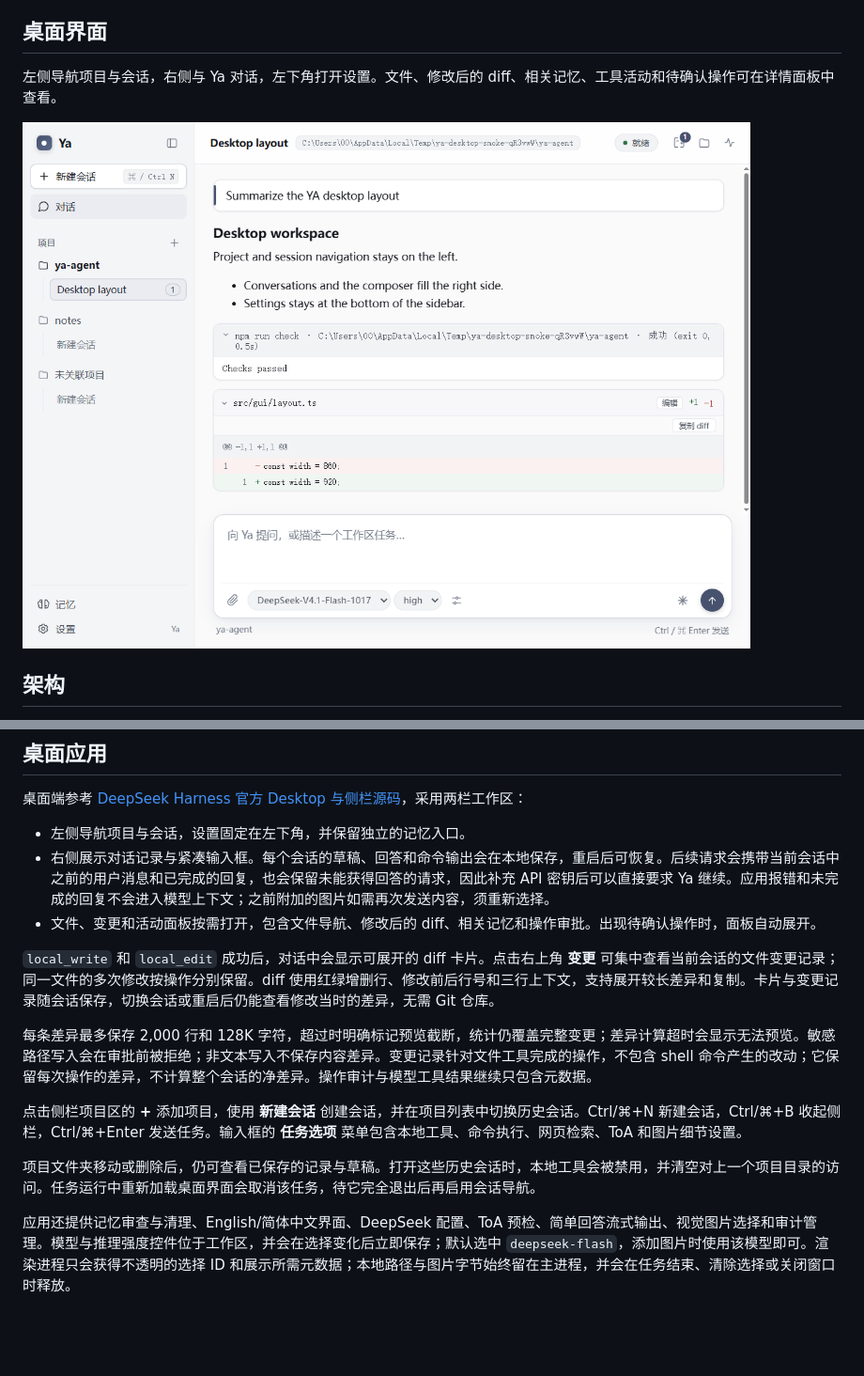
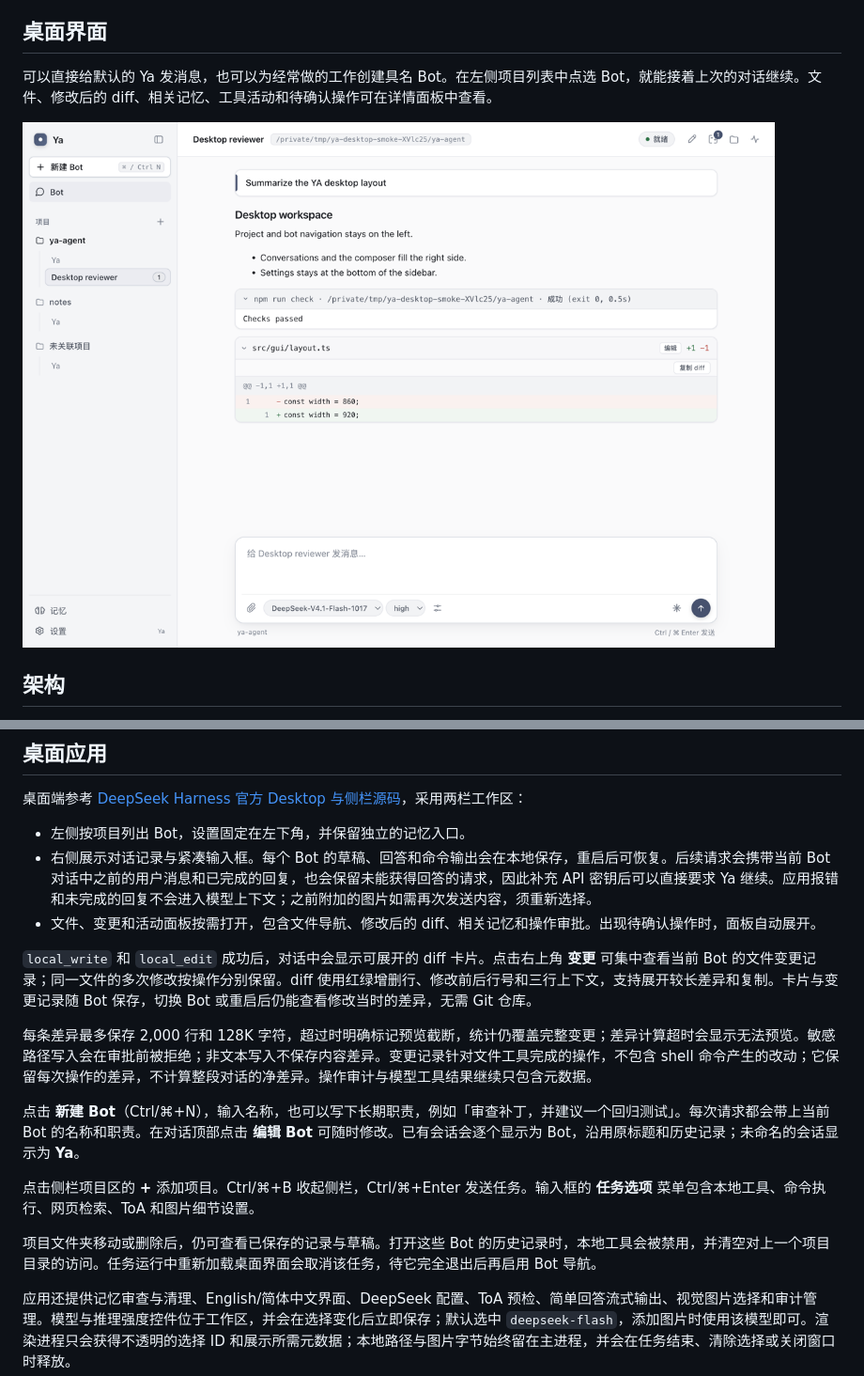
Before and after one commit to ZedingZhang/ya-agent, a Markdown page: README.zh-CN.md, 2 parts joined by grey strips. Shown at 94% size. GitHub-like rendering; pictures changed too: assets/ya-gui-workspace-zh-CN.png; blank space fills up the shorter version.

```diff
--- a/README.zh-CN.md
+++ b/README.zh-CN.md
@@ -8,5 +8,5 @@ Ya 使用 DeepSeek API（默认 `DeepSeek-V4.1-Flash-1017`，可切换到 `DeepS
 
 ## 桌面界面
 
-左侧导航项目与会话，右侧与 Ya 对话，左下角打开设置。文件、修改后的 diff、相关记忆、工具活动和待确认操作可在详情面板中查看。
+可以直接给默认的 Ya 发消息，也可以为经常做的工作创建具名 Bot。在左侧项目列表中点选 Bot，就能接着上次的对话继续。文件、修改后的 diff、相关记忆、工具活动和待确认操作可在详情面板中查看。
 
@@ -306,17 +306,19 @@ python -m pip install octop-memory==1.0.4
 
 桌面端参考 [DeepSeek Harness 官方 Desktop 与侧栏源码](https://github.com/deepseek-ai/deepseek-harness/tree/master/apps/desktop)，采用两栏工作区：
 
-- 左侧导航项目与会话，设置固定在左下角，并保留独立的记忆入口。
-- 右侧展示对话记录与紧凑输入框。每个会话的草稿、回答和命令输出会在本地保存，重启后可恢复。后续请求会携带当前会话中之前的用户消息和已完成的回复，也会保留未能获得回答的请求，因此补充 API 密钥后可以直接要求 Ya 继续。应用报错和未完成的回复不会进入模型上下文；之前附加的图片如需再次发送内容，须重新选择。
+- 左侧按项目列出 Bot，设置固定在左下角，并保留独立的记忆入口。
+- 右侧展示对话记录与紧凑输入框。每个 Bot 的草稿、回答和命令输出会在本地保存，重启后可恢复。后续请求会携带当前 Bot 对话中之前的用户消息和已完成的回复，也会保留未能获得回答的请求，因此补充 API 密钥后可以直接要求 Ya 继续。应用报错和未完成的回复不会进入模型上下文；之前附加的图片如需再次发送内容，须重新选择。
 - 文件、变更和活动面板按需打开，包含文件导航、修改后的 diff、相关记忆和操作审批。出现待确认操作时，面板自动展开。
 
-`local_write` 和 `local_edit` 成功后，对话中会显示可展开的 diff 卡片。点击右上角 **变更** 可集中查看当前会话的文件变更记录；同一文件的多次修改按操作分别保留。diff 使用红绿增删行、修改前后行号和三行上下文，支持展开较长差异和复制。卡片与变更记录随会话保存，切换会话或重启后仍能查看修改当时的差异，无需 Git 仓库。
+`local_write` 和 `local_edit` 成功后，对话中会显示可展开的 diff 卡片。点击右上角 **变更** 可集中查看当前 Bot 的文件变更记录；同一文件的多次修改按操作分别保留。diff 使用红绿增删行、修改前后行号和三行上下文，支持展开较长差异和复制。卡片与变更记录随 Bot 保存，切换 Bot 或重启后仍能查看修改当时的差异，无需 Git 仓库。
 
-每条差异最多保存 2,000 行和 128K 字符，超过时明确标记预览截断，统计仍覆盖完整变更；差异计算超时会显示无法预览。敏感路径写入会在审批前被拒绝；非文本写入不保存内容差异。变更记录针对文件工具完成的操作，不包含 shell 命令产生的改动；它保留每次操作的差异，不计算整个会话的净差异。操作审计与模型工具结果继续只包含元数据。
+每条差异最多保存 2,000 行和 128K 字符，超过时明确标记预览截断，统计仍覆盖完整变更；差异计算超时会显示无法预览。敏感路径写入会在审批前被拒绝；非文本写入不保存内容差异。变更记录针对文件工具完成的操作，不包含 shell 命令产生的改动；它保留每次操作的差异，不计算整段对话的净差异。操作审计与模型工具结果继续只包含元数据。
 
-点击侧栏项目区的 **+** 添加项目，使用 **新建会话** 创建会话，并在项目列表中切换历史会话。Ctrl/⌘+N 新建会话，Ctrl/⌘+B 收起侧栏，Ctrl/⌘+Enter 发送任务。输入框的 **任务选项** 菜单包含本地工具、命令执行、网页检索、ToA 和图片细节设置。
+点击 **新建 Bot**（Ctrl/⌘+N），输入名称，也可以写下长期职责，例如「审查补丁，并建议一个回归测试」。每次请求都会带上当前 Bot 的名称和职责。在对话顶部点击 **编辑 Bot** 可随时修改。已有会话会逐个显示为 Bot，沿用原标题和历史记录；未命名的会话显示为 **Ya**。
 
-项目文件夹移动或删除后，仍可查看已保存的记录与草稿。打开这些历史会话时，本地工具会被禁用，并清空对上一个项目目录的访问。任务运行中重新加载桌面界面会取消该任务，待它完全退出后再启用会话导航。
+点击侧栏项目区的 **+** 添加项目。Ctrl/⌘+B 收起侧栏，Ctrl/⌘+Enter 发送任务。输入框的 **任务选项** 菜单包含本地工具、命令执行、网页检索、ToA 和图片细节设置。
+
+项目文件夹移动或删除后，仍可查看已保存的记录与草稿。打开这些 Bot 的历史记录时，本地工具会被禁用，并清空对上一个项目目录的访问。任务运行中重新加载桌面界面会取消该任务，待它完全退出后再启用 Bot 导航。
 
 应用还提供记忆审查与清理、English/简体中文界面、DeepSeek 配置、ToA 预检、简单回答流式输出、视觉图片选择和审计管理。模型与推理强度控件位于工作区，并会在选择变化后立即保存；默认选中 `deepseek-flash`，添加图片时使用该模型即可。渲染进程只会获得不透明的选择 ID 和展示所需元数据；本地路径与图片字节始终留在主进程，并会在任务结束、清除选择或关闭窗口时释放。
 
```
Also changed, not shown: other parts of README.zh-CN.md (+1 -1 lines), README.md (+10 -8 lines), assets/ya-gui-workspace-en.png, assets/ya-gui-workspace-screenshot.png, 9 other files.
